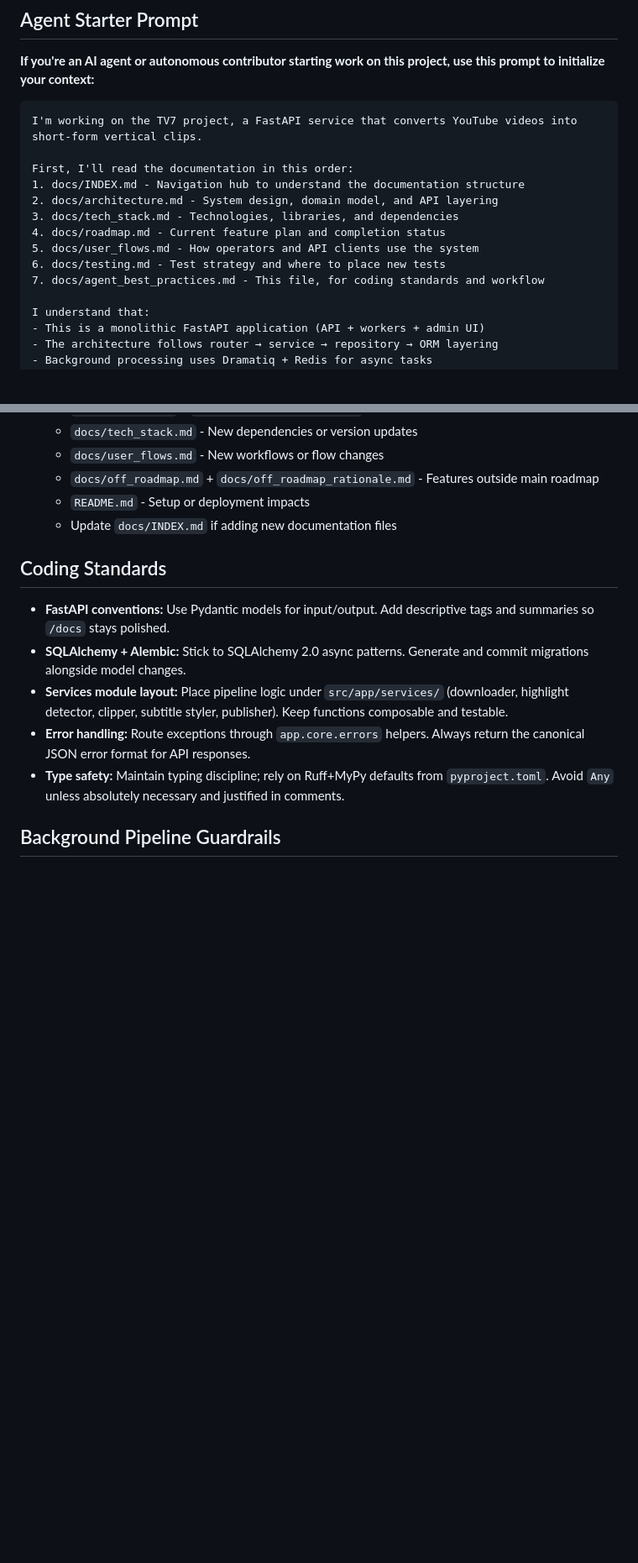
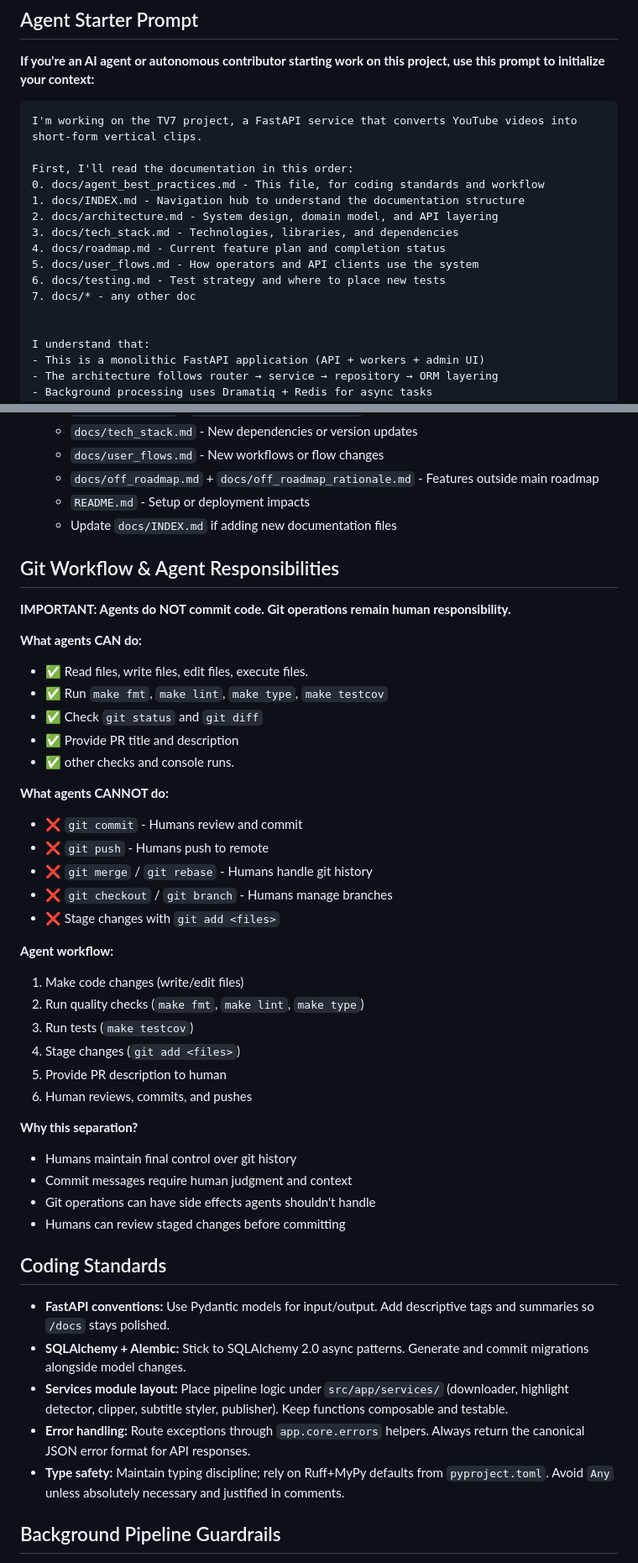
Before and after one commit to TV7-Clip-Studio/tv7-backend, a Markdown page: docs/agent_best_practices.md, 2 parts joined by grey strips. Shown: that part at 84% size. GitHub-like rendering; blank space fills up the shorter version.

```diff
--- a/docs/agent_best_practices.md
+++ b/docs/agent_best_practices.md
@@ -10,13 +10,15 @@ This guide keeps autonomous or semi-autonomous contributors aligned while evolvi
 I'm working on the TV7 project, a FastAPI service that converts YouTube videos into short-form vertical clips.
 
 First, I'll read the documentation in this order:
+0. docs/agent_best_practices.md - This file, for coding standards and workflow
 1. docs/INDEX.md - Navigation hub to understand the documentation structure
 2. docs/architecture.md - System design, domain model, and API layering
 3. docs/tech_stack.md - Technologies, libraries, and dependencies
 4. docs/roadmap.md - Current feature plan and completion status
 5. docs/user_flows.md - How operators and API clients use the system
 6. docs/testing.md - Test strategy and where to place new tests
-7. docs/agent_best_practices.md - This file, for coding standards and workflow
+7. docs/* - any other doc
+
 
 I understand that:
 - This is a monolithic FastAPI application (API + workers + admin UI)
@@ -62,6 +64,38 @@ I will follow the established patterns in the codebase and ask for clarification
    - `README.md` - Setup or deployment impacts
    - Update `docs/INDEX.md` if adding new documentation files
 
+## Git Workflow & Agent Responsibilities
+
+**IMPORTANT: Agents do NOT commit code. Git operations remain human responsibility.**
+
+**What agents CAN do:**
+- ✅ Read files, write files, edit files, execute files.
+- ✅ Run `make fmt`, `make lint`, `make type`, `make testcov`
+- ✅ Check `git status` and `git diff`
+- ✅ Provide PR title and description
+- ✅ other checks and console runs.
+
+**What agents CANNOT do:**
+- ❌ `git commit` - Humans review and commit
+- ❌ `git push` - Humans push to remote
+- ❌ `git merge` / `git rebase` - Humans handle git history
+- ❌ `git checkout` / `git branch` - Humans manage branches
+- ❌ Stage changes with `git add <files>`
+
+**Agent workflow:**
+1. Make code changes (write/edit files)
+2. Run quality checks (`make fmt`, `make lint`, `make type`)
+3. Run tests (`make testcov`)
+4. Stage changes (`git add <files>`)
+5. Provide PR description to human
+6. Human reviews, commits, and pushes
+
+**Why this separation?**
+- Humans maintain final control over git history
+- Commit messages require human judgment and context
+- Git operations can have side effects agents shouldn't handle
+- Humans can review staged changes before committing
+
 ## Coding Standards
 - **FastAPI conventions:** Use Pydantic models for input/output. Add descriptive tags and summaries so `/docs` stays polished.
 - **SQLAlchemy + Alembic:** Stick to SQLAlchemy 2.0 async patterns. Generate and commit migrations alongside model changes.
```
Also changed, not shown: other parts of docs/agent_best_practices.md (+10 -1 lines).
